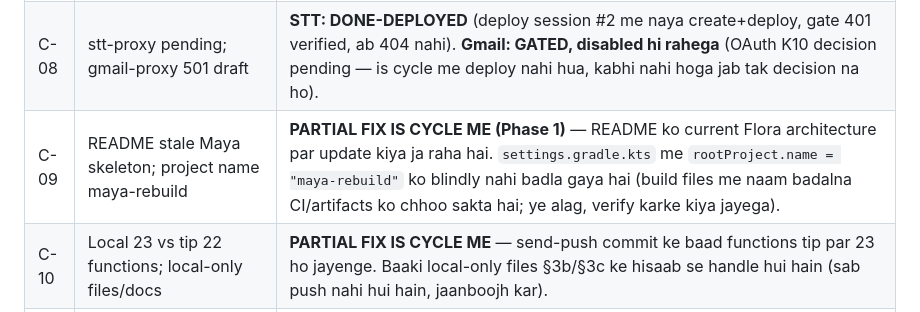
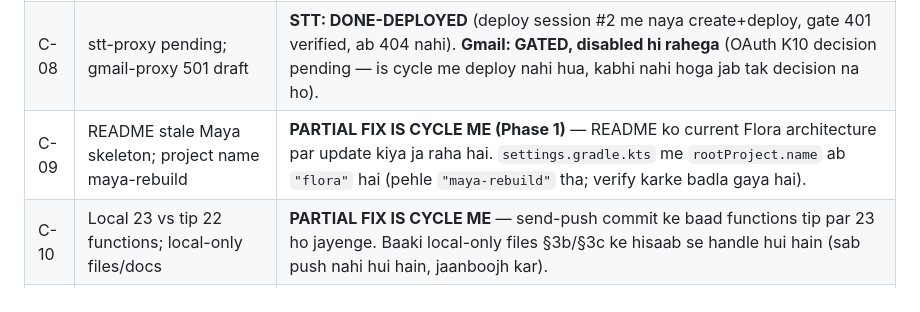
Before and after one commit to raj3kk/flora, a Markdown page: docs/FLORA_ROADMAP_BASELINE.md, the part around the change. Drawn GitHub-style.

```diff
--- a/docs/FLORA_ROADMAP_BASELINE.md
+++ b/docs/FLORA_ROADMAP_BASELINE.md
@@ -62,7 +62,7 @@ Local working copy me tip se 43 files zyada hain. Inka classification:
 | C-06 | Live RLS UNVERIFIED | **OPEN — READ-ONLY INSPECTION PENDING.** SQL files me RLS ON + zero policies ka posture hai (service-role-only design). Live pg_policies check dashboard/browser se hona baaki hai — koi destructive SQL nahi chalaya gaya hai. |
 | C-07 | Deepgram security step pending; STT/TTS success-path unverified | **OPEN — USER INPUT PENDING.** Deepgram security code user bhejega; uske baad hi asli JWT se success-path test hoga. 401 sirf gate prove karta hai. |
 | C-08 | stt-proxy pending; gmail-proxy 501 draft | **STT: DONE-DEPLOYED** (deploy session #2 me naya create+deploy, gate 401 verified, ab 404 nahi). **Gmail: GATED, disabled hi rahega** (OAuth K10 decision pending — is cycle me deploy nahi hua, kabhi nahi hoga jab tak decision na ho). |
-| C-09 | README stale Maya skeleton; project name maya-rebuild | **PARTIAL FIX IS CYCLE ME (Phase 1)** — README ko current Flora architecture par update kiya ja raha hai. `settings.gradle.kts` me `rootProject.name = "maya-rebuild"` ko blindly nahi badla gaya hai (build files me naam badalna CI/artifacts ko chhoo sakta hai; ye alag, verify karke kiya jayega). |
+| C-09 | README stale Maya skeleton; project name maya-rebuild | **PARTIAL FIX IS CYCLE ME (Phase 1)** — README ko current Flora architecture par update kiya ja raha hai. `settings.gradle.kts` me `rootProject.name` ab `"flora"` hai (pehle `"maya-rebuild"` tha; verify karke badla gaya hai). |
 | C-10 | Local 23 vs tip 22 functions; local-only files/docs | **PARTIAL FIX IS CYCLE ME** — send-push commit ke baad functions tip par 23 ho jayenge. Baaki local-only files §3b/§3c ke hisaab se handle hui hain (sab push nahi hui hain, jaanboojh kar). |
 | C-11 | Live schema vs SQL: usage.day TEXT vs DATE; device_id nullability | **PARTLY RESOLVED, VERIFY PENDING.** usage.day live DATE hai — isliye usage SQL me `p_day::date` cast ke saath fix ho chuka hai aur deploy session #2 me RPC live ban gaya hai. device_id nullability ka live confirm abhi bhi dashboard check par baaki hai. |
 | C-12 | provider_keys plaintext at rest | **OPEN — DECISION PENDING (stop point).** Migration (encrypt / managed secrets) user decision ke baad hi hogi. Is cycle me koi key value kahin likhi, log ki ya badli nahi gayi hai. |
```
Also changed, not shown: README.md (+1 -1 lines).
